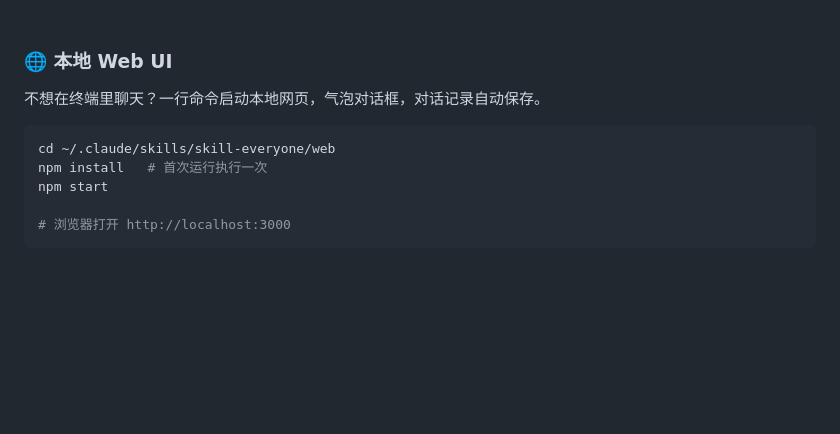
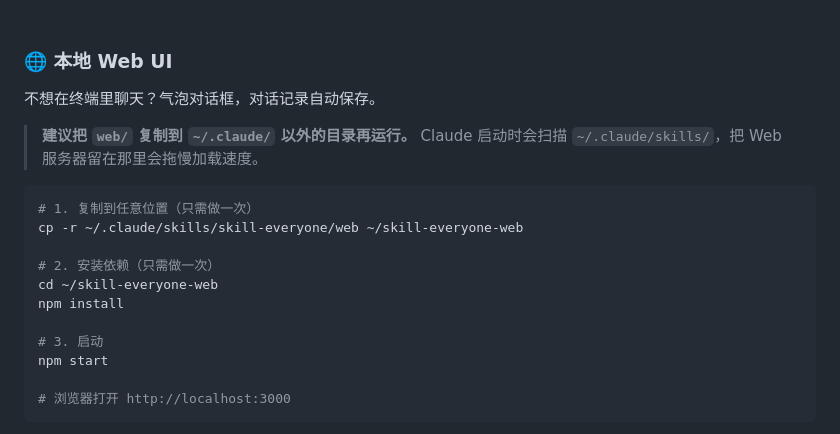
Before and after one commit to MIMIFY/skill_everyone, a Markdown page: README.md, the part around the change. GitHub-like rendering; blank space fills up the shorter version.

Commit message:
recommend copying web/ outside ~/.claude/skills/ before running
Running the web server inside ~/.claude/skills/ causes Claude to scan
it on startup, slowing load time. Added a note and updated the quick
start to cp web/ to a separate directory first.

Co-Authored-By: Claude Sonnet 4.6 <noreply@anthropic.com>

````diff
--- a/README.md
+++ b/README.md
@@ -338,11 +338,20 @@ cp -r ~/.claude/skills/skill-everyone/examples/* ~/.claude/skills/
 
 ### 🌐 本地 Web UI
 
-不想在终端里聊天？一行命令启动本地网页，气泡对话框，对话记录自动保存。
+不想在终端里聊天？气泡对话框，对话记录自动保存。
+
+> **建议把 `web/` 复制到 `~/.claude/` 以外的目录再运行。**
+> Claude 启动时会扫描 `~/.claude/skills/`，把 Web 服务器留在那里会拖慢加载速度。
 
 ```bash
-cd ~/.claude/skills/skill-everyone/web
-npm install   # 首次运行执行一次
+# 1. 复制到任意位置（只需做一次）
+cp -r ~/.claude/skills/skill-everyone/web ~/skill-everyone-web
+
+# 2. 安装依赖（只需做一次）
+cd ~/skill-everyone-web
+npm install
+
+# 3. 启动
 npm start
 
 # 浏览器打开 http://localhost:3000
````
